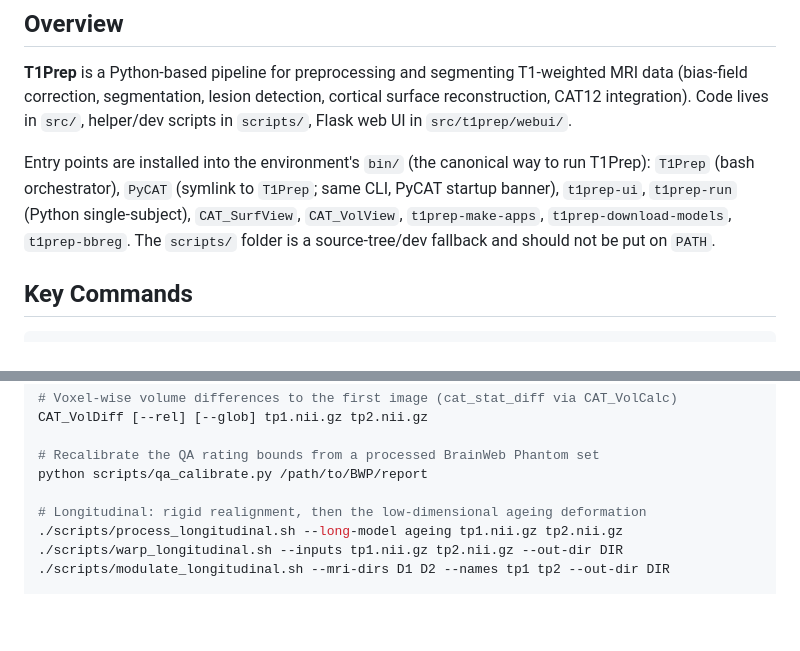
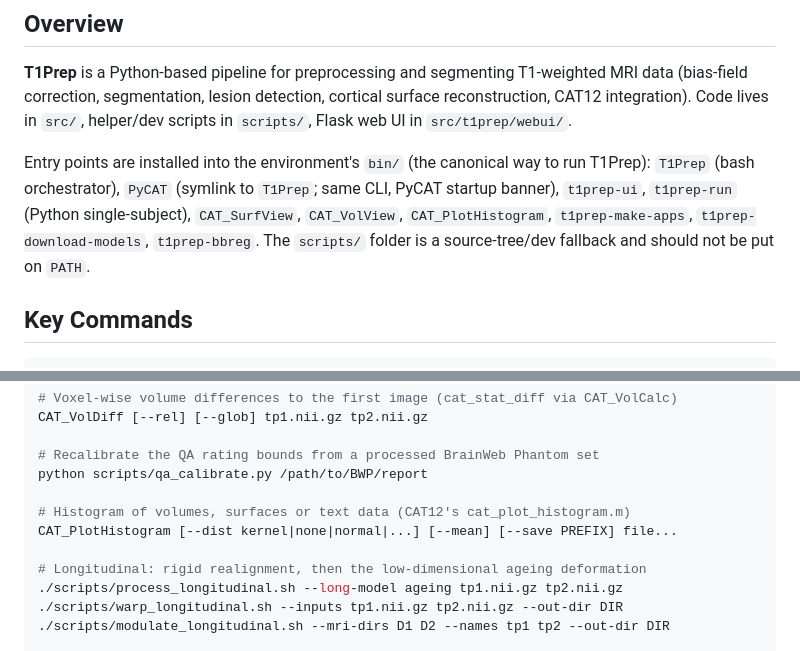
Before and after one commit to ChristianGaser/T1Prep, a Markdown page: CLAUDE.md, 2 parts joined by grey strips. Drawn GitHub-style; blank space fills up the shorter version.

```diff
--- a/CLAUDE.md
+++ b/CLAUDE.md
@@ -26,7 +26,7 @@ Run in background automatically:
 Entry points are installed into the environment's `bin/` (the canonical way to
 run T1Prep): `T1Prep` (bash orchestrator), `PyCAT` (symlink to `T1Prep`; same
 CLI, PyCAT startup banner), `t1prep-ui`, `t1prep-run` (Python
-single-subject), `CAT_SurfView`, `CAT_VolView`, `t1prep-make-apps`, `t1prep-download-models`, `t1prep-bbreg`. The
+single-subject), `CAT_SurfView`, `CAT_VolView`, `CAT_PlotHistogram`, `t1prep-make-apps`, `t1prep-download-models`, `t1prep-bbreg`. The
 `scripts/` folder
 is a source-tree/dev fallback and should not be put on `PATH`.
 
@@ -54,6 +54,9 @@ CAT_VolDiff [--rel] [--glob] tp1.nii.gz tp2.nii.gz
 
 # Recalibrate the QA rating bounds from a processed BrainWeb Phantom set
 python scripts/qa_calibrate.py /path/to/BWP/report
+
+# Histogram of volumes, surfaces or text data (CAT12's cat_plot_histogram.m)
+CAT_PlotHistogram [--dist kernel|none|normal|...] [--mean] [--save PREFIX] file...
 
 # Longitudinal: rigid realignment, then the low-dimensional ageing deformation
 ./scripts/process_longitudinal.sh --long-model ageing tp1.nii.gz tp2.nii.gz
```
Also changed, not shown: Agents.md (+2 -1 lines).
